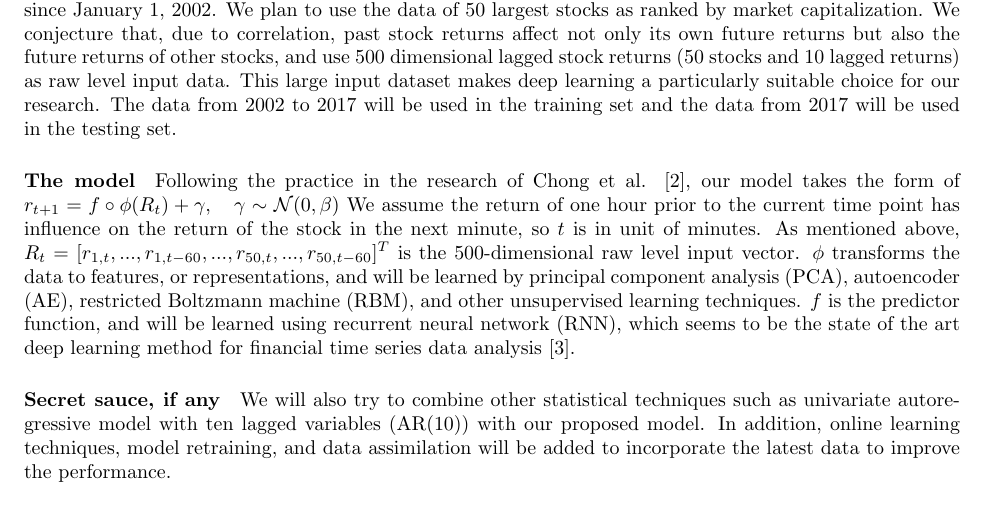
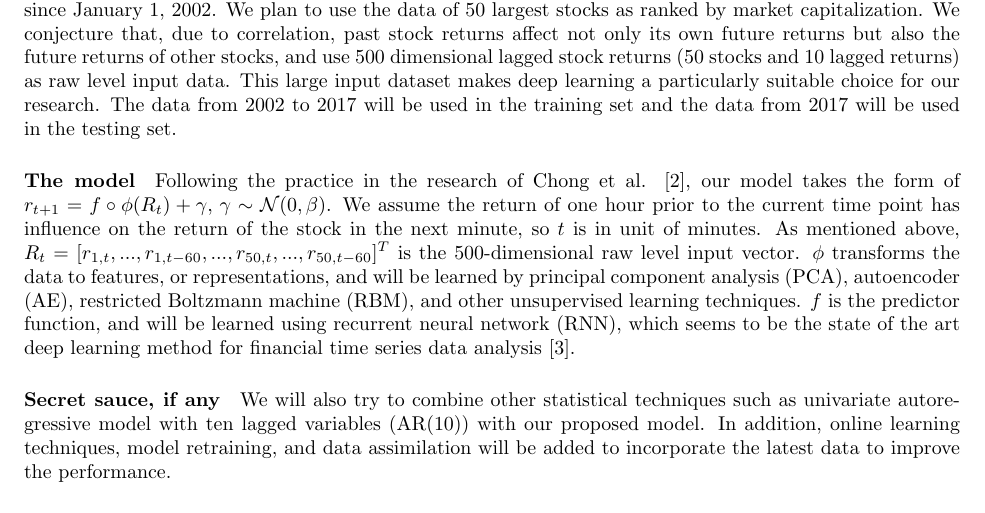
Before and after one commit to SiyangJ/DeepStock, a LaTeX document (FinalProject/proposal.tex): part of page 1 of 2, cut so that both start at the same text. Compiled offline with pdfLaTeX.

Commit message:
Formatting

```diff
--- a/FinalProject/proposal.tex
+++ b/FinalProject/proposal.tex
@@ -13,7 +13,7 @@ Quantopian(www.quantopian.com) has ongoing minute-level US equity pricing and vo
 
 \paragraph{The model}
 Following the practice in the research of Chong et al. \cite{Chong2017}, our model takes the form of
-$r_{t+1}=f\circ\phi(R_t)+\gamma,\quad\gamma\sim\mathcal{N}(0,\beta)$
+$r_{t+1}=f\circ\phi(R_t)+\gamma,\,\gamma\sim\mathcal{N}(0,\beta)$.
 We assume the return of one hour prior to the current time point has influence on the return of the stock in the next minute, so $t$ is in unit of minutes. As mentioned above, $R_t = [r_{1,t},...,r_{1,t-60},...,r_{50,t},...,r_{50,t-60}]^T$ is the 500-dimensional raw level input vector. $\phi$ transforms the data to features, or representations, and will be learned by principal component analysis (PCA), autoencoder (AE), restricted Boltzmann machine (RBM), and other unsupervised learning techniques. $f$ is the predictor function, and will be learned using recurrent neural network (RNN), which seems to be the state of the art deep learning method for financial time series data analysis \cite{Abe2018}.
 
 \paragraph{Secret sauce, if any}
```
Also changed, not shown: FinalProject/proposal.pdf, 2 other files.
